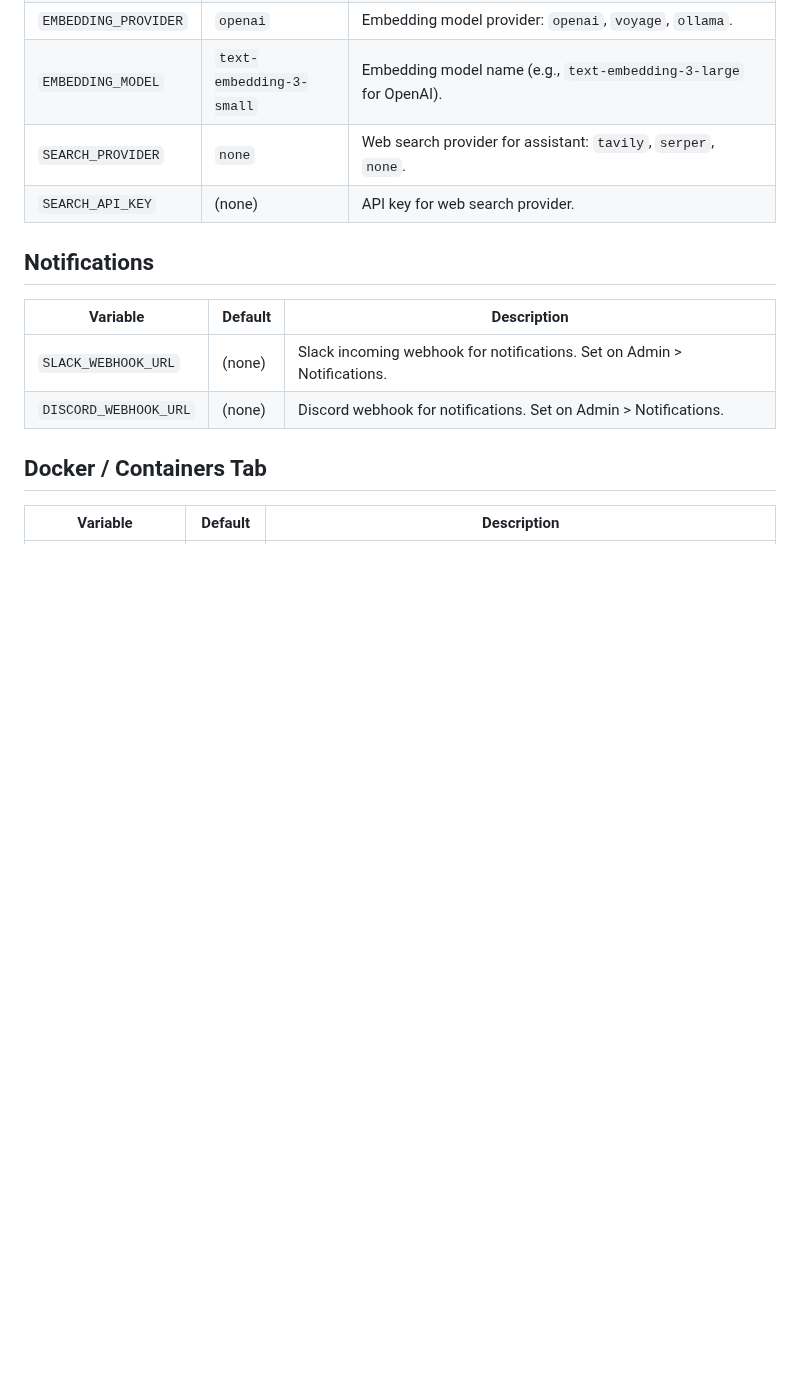
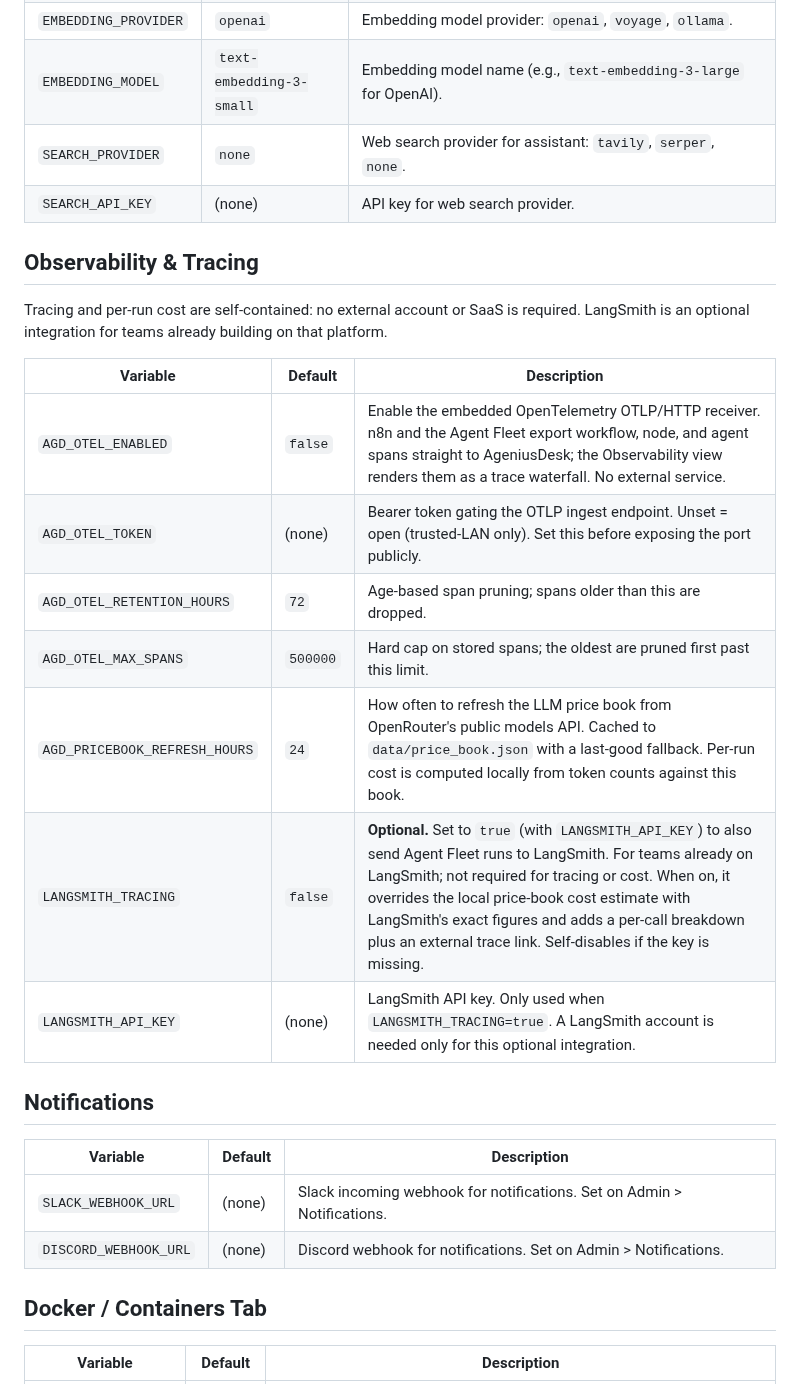
Before and after one commit to Mfrostbutter/ageniusdesk-ce, a Markdown page: docs/CONFIG.md, the part around the change. GitHub-like rendering; blank space fills up the shorter version.

```diff
--- a/docs/CONFIG.md
+++ b/docs/CONFIG.md
@@ -45,6 +45,20 @@ All of the above except Ollama are OpenAI-compatible and route through the same
 | `EMBEDDING_MODEL` | `text-embedding-3-small` | Embedding model name (e.g., `text-embedding-3-large` for OpenAI). |
 | `SEARCH_PROVIDER` | `none` | Web search provider for assistant: `tavily`, `serper`, `none`. |
 | `SEARCH_API_KEY` | (none) | API key for web search provider. |
+
+## Observability & Tracing
+
+Tracing and per-run cost are self-contained: no external account or SaaS is required. LangSmith is an optional integration for teams already building on that platform.
+
+| Variable | Default | Description |
+|----------|---------|-------------|
+| `AGD_OTEL_ENABLED` | `false` | Enable the embedded OpenTelemetry OTLP/HTTP receiver. n8n and the Agent Fleet export workflow, node, and agent spans straight to AgeniusDesk; the Observability view renders them as a trace waterfall. No external service. |
+| `AGD_OTEL_TOKEN` | (none) | Bearer token gating the OTLP ingest endpoint. Unset = open (trusted-LAN only). Set this before exposing the port publicly. |
+| `AGD_OTEL_RETENTION_HOURS` | `72` | Age-based span pruning; spans older than this are dropped. |
+| `AGD_OTEL_MAX_SPANS` | `500000` | Hard cap on stored spans; the oldest are pruned first past this limit. |
+| `AGD_PRICEBOOK_REFRESH_HOURS` | `24` | How often to refresh the LLM price book from OpenRouter's public models API. Cached to `data/price_book.json` with a last-good fallback. Per-run cost is computed locally from token counts against this book. |
+| `LANGSMITH_TRACING` | `false` | **Optional.** Set to `true` (with `LANGSMITH_API_KEY`) to also send Agent Fleet runs to LangSmith. For teams already on LangSmith; not required for tracing or cost. When on, it overrides the local price-book cost estimate with LangSmith's exact figures and adds a per-call breakdown plus an external trace link. Self-disables if the key is missing. |
+| `LANGSMITH_API_KEY` | (none) | LangSmith API key. Only used when `LANGSMITH_TRACING=true`. A LangSmith account is needed only for this optional integration. |
 
 ## Notifications
 
```
Also changed, not shown: docs/guide/agent-fleet.md (+11 -2 lines).
